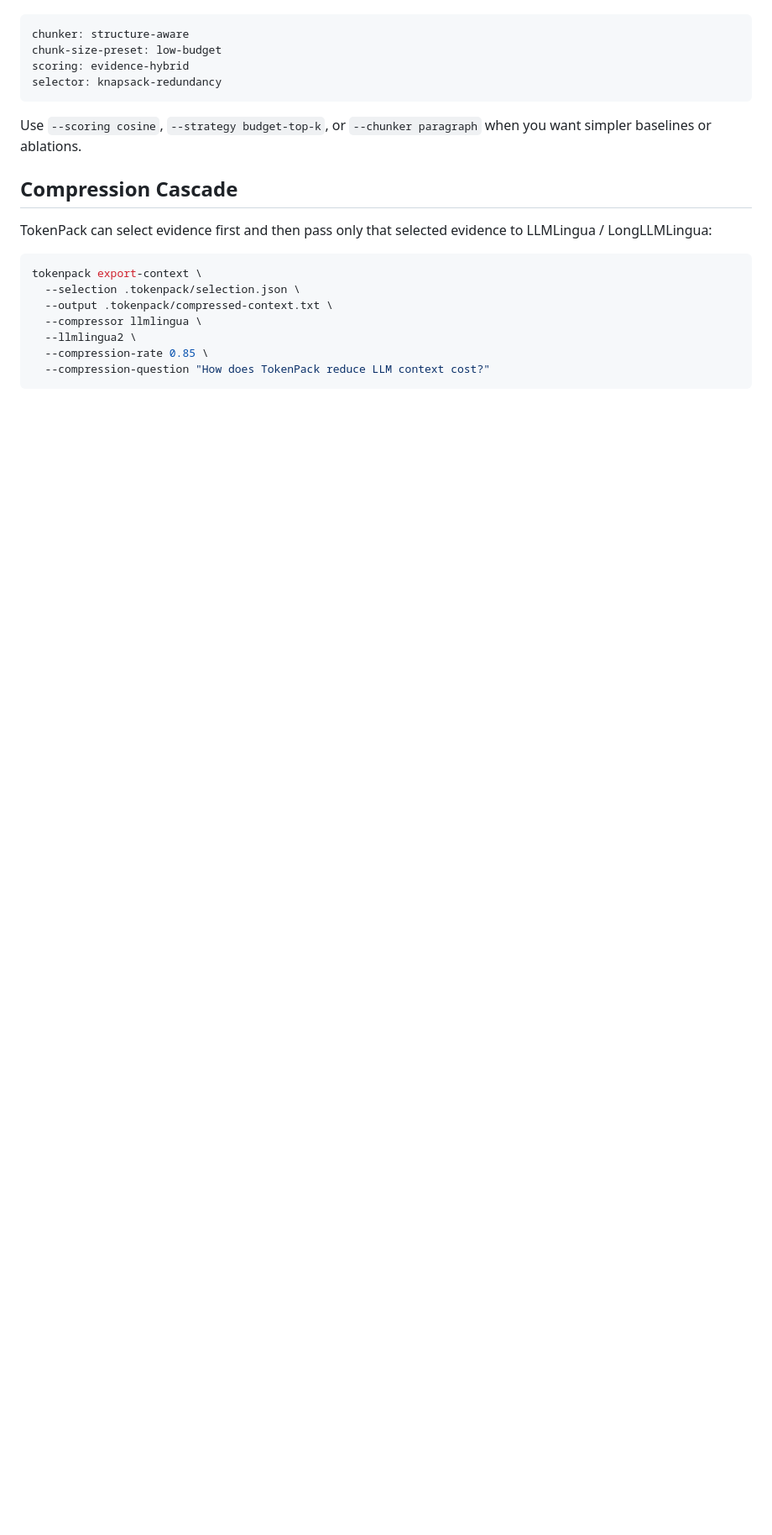
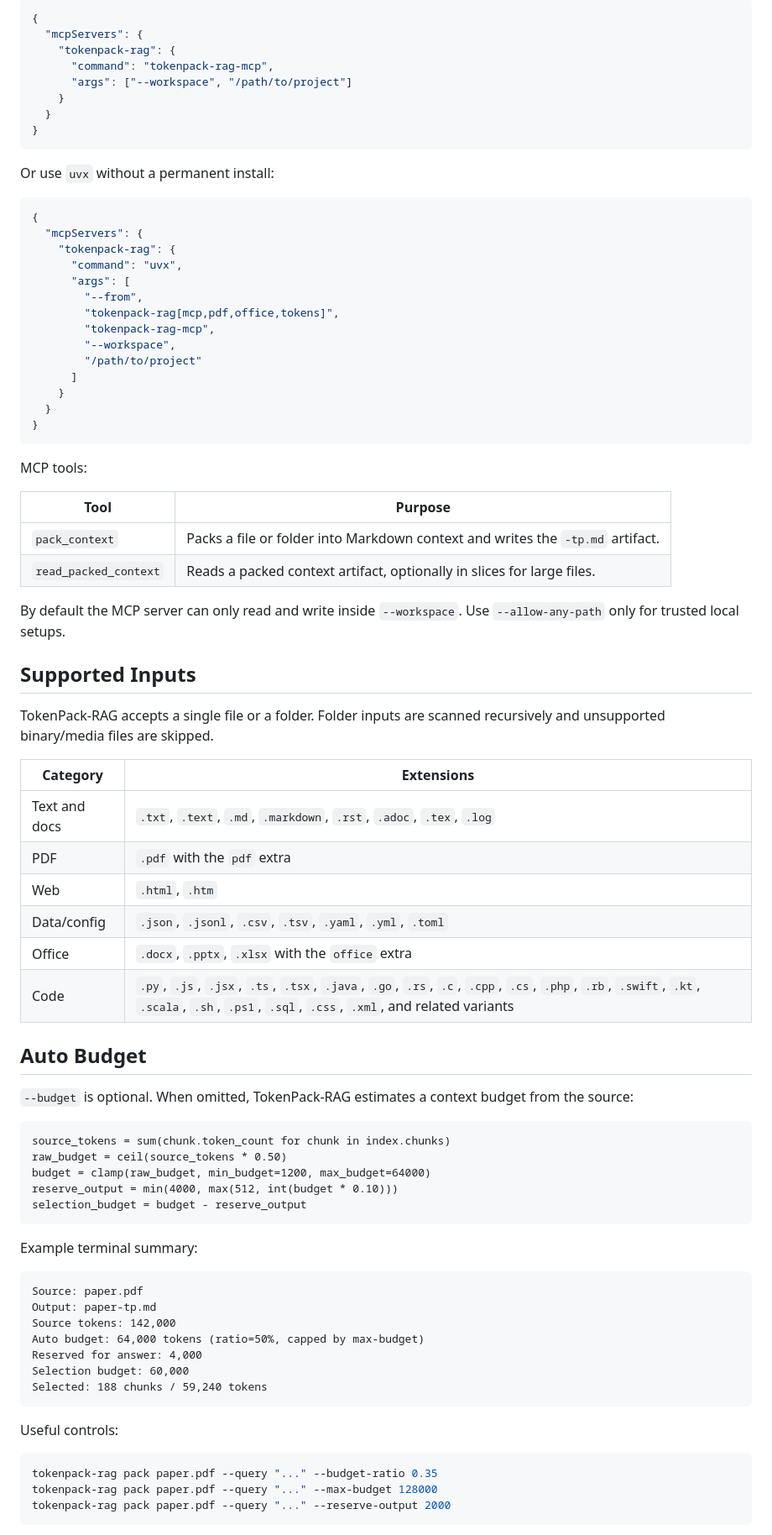
Before and after one commit to mo-tunn/TokenPack, a Markdown page: README.md, the part around one of its changes. Shown at 84% size. Drawn GitHub-style; blank space fills up the shorter version.

````diff
--- a/README.md
+++ b/README.md
@@ -96,24 +143,84 @@ By default, these commands use:
+```json
+{
+  "mcpServers": {
+    "tokenpack-rag": {
+      "command": "tokenpack-rag-mcp",
+      "args": ["--workspace", "/path/to/project"]
+    }
+  }
+}
+```
+
+Or use `uvx` without a permanent install:
+
+```json
+{
+  "mcpServers": {
+    "tokenpack-rag": {
+      "command": "uvx",
+      "args": [
+        "--from",
+        "tokenpack-rag[mcp,pdf,office,tokens]",
+        "tokenpack-rag-mcp",
+        "--workspace",
+        "/path/to/project"
+      ]
+    }
+  }
+}
+```
+
+MCP tools:
+
+| Tool | Purpose |
+|---|---|
+| `pack_context` | Packs a file or folder into Markdown context and writes the `-tp.md` artifact. |
+| `read_packed_context` | Reads a packed context artifact, optionally in slices for large files. |
+
+By default the MCP server can only read and write inside `--workspace`. Use `--allow-any-path` only for trusted local setups.
+
+## Supported Inputs
+
+TokenPack-RAG accepts a single file or a folder. Folder inputs are scanned recursively and unsupported binary/media files are skipped.
+
+| Category | Extensions |
+|---|---|
+| Text and docs | `.txt`, `.text`, `.md`, `.markdown`, `.rst`, `.adoc`, `.tex`, `.log` |
+| PDF | `.pdf` with the `pdf` extra |
+| Web | `.html`, `.htm` |
+| Data/config | `.json`, `.jsonl`, `.csv`, `.tsv`, `.yaml`, `.yml`, `.toml` |
+| Office | `.docx`, `.pptx`, `.xlsx` with the `office` extra |
+| Code | `.py`, `.js`, `.jsx`, `.ts`, `.tsx`, `.java`, `.go`, `.rs`, `.c`, `.cpp`, `.cs`, `.php`, `.rb`, `.swift`, `.kt`, `.scala`, `.sh`, `.ps1`, `.sql`, `.css`, `.xml`, and related variants |
+
+## Auto Budget
+
+`--budget` is optional. When omitted, TokenPack-RAG estimates a context budget from the source:
 
 ```text
-chunker: structure-aware
-chunk-size-preset: low-budget
-scoring: evidence-hybrid
-selector: knapsack-redundancy
+source_tokens = sum(chunk.token_count for chunk in index.chunks)
+raw_budget = ceil(source_tokens * 0.50)
+budget = clamp(raw_budget, min_budget=1200, max_budget=64000)
+reserve_output = min(4000, max(512, int(budget * 0.10)))
+selection_budget = budget - reserve_output
 ```
 
-Use `--scoring cosine`, `--strategy budget-top-k`, or `--chunker paragraph` when you want simpler baselines or ablations.
+Example terminal summary:
 
-## Compression Cascade
+```text
+Source: paper.pdf
+Output: paper-tp.md
+Source tokens: 142,000
+Auto budget: 64,000 tokens (ratio=50%, capped by max-budget)
+Reserved for answer: 4,000
+Selection budget: 60,000
+Selected: 188 chunks / 59,240 tokens
+```
 
-TokenPack can select evidence first and then pass only that selected evidence to LLMLingua / LongLLMLingua:
+Useful controls:
 
 ```bash
-tokenpack export-context \
-  --selection .tokenpack/selection.json \
-  --output .tokenpack/compressed-context.txt \
-  --compressor llmlingua \
-  --llmlingua2 \
-  --compression-rate 0.85 \
-  --compression-question "How does TokenPack reduce LLM context cost?"
+tokenpack-rag pack paper.pdf --query "..." --budget-ratio 0.35
+tokenpack-rag pack paper.pdf --query "..." --max-budget 128000
+tokenpack-rag pack paper.pdf --query "..." --reserve-output 2000
 ```
 
````
Also changed, not shown: other parts of README.md (+222 -85 lines), examples/one_command_demo.md (added, +16 -0 lines), assets/tokenpack-headline-result.png (added), assets/tokenpack-logo.png (added), assets/tokenpack-results-table.png (added), 2 other files.
